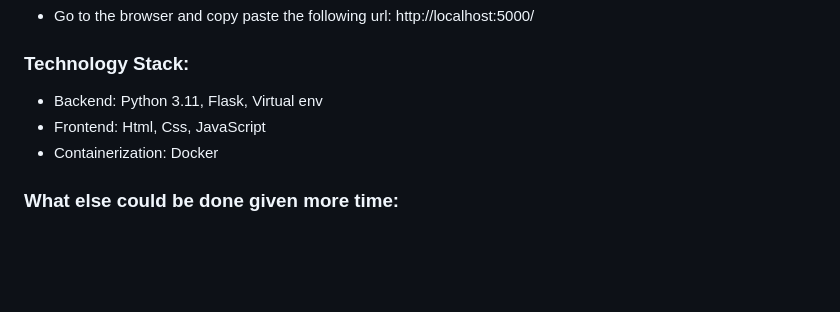
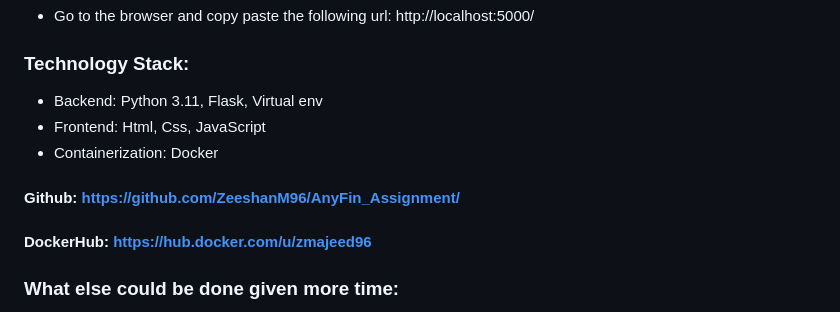
Before and after one commit to ZeeshanM96/CreditPolicyChecker, a Markdown page: README.md, the part around the change. Rendered like a GitHub page; blank space fills up the shorter version.

```diff
--- a/README.md
+++ b/README.md
@@ -73,5 +73,9 @@ Now, you will see the credit policy evaluation form. Feel free to play around it
 - Frontend: Html, Css, JavaScript
 - Containerization: Docker
 
+#### Github: https://github.com/ZeeshanM96/AnyFin_Assignment/
+#### DockerHub: https://hub.docker.com/u/zmajeed96
+
+
 ### What else could be done given more time:
 We can implement a complete profile-based policy check system. It will include a web-based login structure where users' details will be stored. Based on the business requirement, we can also store the policies in the database table instead of the json file. Main feature that can be implemented is the introduction of a vulnerability assessment metric. This will evaluate the risk associated with a user based on the history of policy rejections.This approach will lead to more informed and risk-averse credit policy applications.
```
